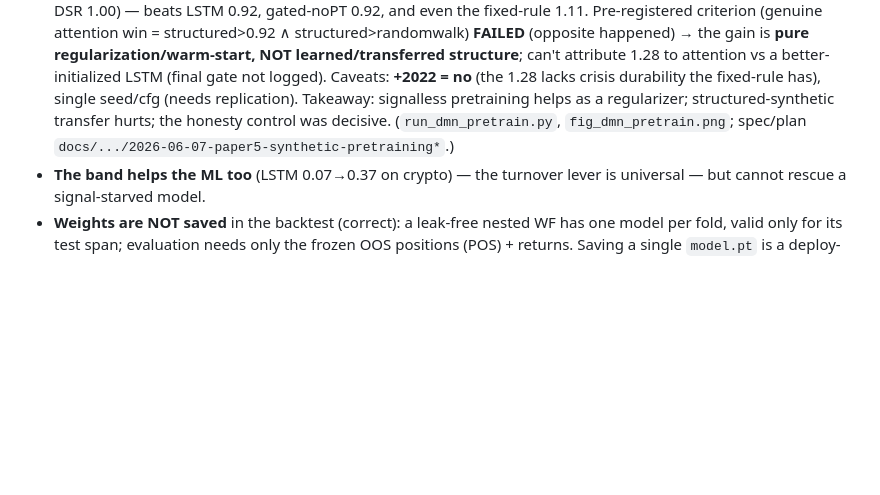
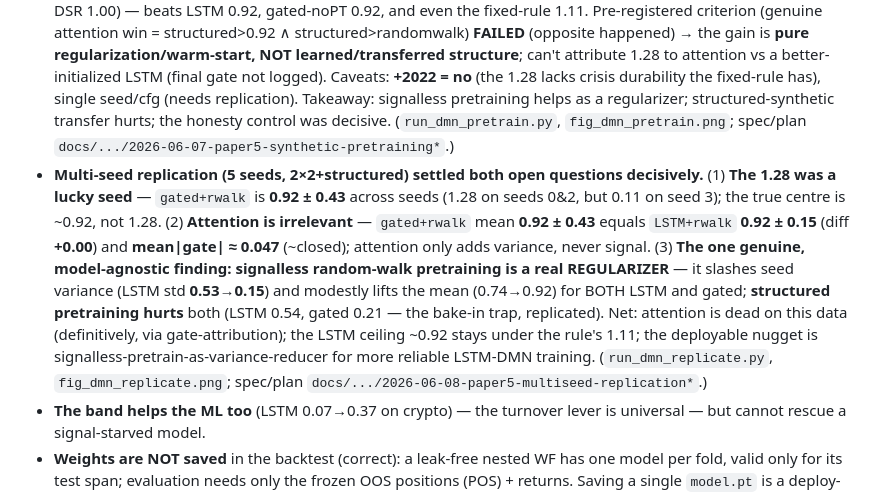
Before and after one commit to sdrakos/etoro, a Markdown page: CLAUDE.md, the part around the change. Drawn GitHub-style; blank space fills up the shorter version.

Commit message:
docs(paper5): record multi-seed replication verdict (1.28 was lucky; attention irrelevant; signalless pretrain = variance-reducing regularizer)

```diff
--- a/CLAUDE.md
+++ b/CLAUDE.md
@@ -112,6 +112,7 @@ Honest ablation of LSTM DMN + Momentum Transformer vs the fixed-rule banded core
 - **Hybrid (the real Momentum Transformer: LSTM encoder + pre-LN block-local attention + LR warmup) is WORSE, not better** — net IR **−0.57** (NW-t −1.28, DSR 0.01), vs LSTM 0.92. Stacking attention on the LSTM adds parameters → overfits ~3000 bars → **negative OOS** (fits in-sample noise that inverts). Baselines reproduced exactly (LSTM 0.92, pure-Tr 0.07) so it is not a harness bug. **More capacity hurts on scarce data**; the plain LSTM is the best ML model and the simple rule still wins. (`run_dmn_hybrid.py`, `fig_dmn_hybrid.png`; spec/plan `docs/superpowers/specs|plans/2026-06-07-paper5-hybrid-momentum-transformer*`.)
 - **Safe-attention fix (gated residual `h+g·attn`, g init 0; + two-stage frozen-LSTM) prevents the catastrophe but still does not beat the LSTM** — gated-A net IR **0.29**, frozen-B **0.39** (best band), both well under LSTM **0.92**. The gate/freeze stop the −0.57 collapse (no longer negative) but the gate opens on **validation** signal that doesn't generalize OOS on ~3000 bars, and the gated model's own LSTM (different grid; frozen-B's stage-1 gets only epochs//2) is a weaker base — so "floor = 0.92" does NOT hold OOS. **Across all four attention forms (pure 0.07, naive −0.57, gated 0.29, frozen 0.39) attention underperforms the plain LSTM 0.92**: the binding constraint is data (time/regimes), not architecture; diversity (0.07→0.92) was always the real lever. (`run_dmn_gated.py`, `fig_dmn_gated.png`; spec/plan `docs/.../2026-06-07-paper5-gated-hybrid-attention*`.) Next levers: ^VIX regime feature, more uncorrelated assets (ENB), transfer/pretraining on hourly/synthetic (more time).
 - **Synthetic-daily pretraining (18 uncorrelated parametric series, warm-start + gate reset) — the honesty control flipped the expected result.** With a single fixed gated cfg: gated-noPT **0.92** (the grid search was actually hurting it; one robust cfg matches the LSTM). **structured-pretrain COLLAPSES to −0.04** (the synthetic taught our assumed dynamics → wrong prior that fine-tuning can't unlearn → the classic "teaches what you bake in" trap, demonstrated). **random-walk-pretrain (signalless) is the BEST result of the whole arc: net IR 1.28** (NW-t 2.20, DSR 1.00) — beats LSTM 0.92, gated-noPT 0.92, and even the fixed-rule 1.11. Pre-registered criterion (genuine attention win = structured>0.92 ∧ structured>randomwalk) **FAILED** (opposite happened) → the gain is **pure regularization/warm-start, NOT learned/transferred structure**; can't attribute 1.28 to attention vs a better-initialized LSTM (final gate not logged). Caveats: **+2022 = no** (the 1.28 lacks crisis durability the fixed-rule has), single seed/cfg (needs replication). Takeaway: signalless pretraining helps as a regularizer; structured-synthetic transfer hurts; the honesty control was decisive. (`run_dmn_pretrain.py`, `fig_dmn_pretrain.png`; spec/plan `docs/.../2026-06-07-paper5-synthetic-pretraining*`.)
+- **Multi-seed replication (5 seeds, 2×2+structured) settled both open questions decisively.** (1) **The 1.28 was a lucky seed** — `gated+rwalk` is **0.92 ± 0.43** across seeds (1.28 on seeds 0&2, but 0.11 on seed 3); the true centre is ~0.92, not 1.28. (2) **Attention is irrelevant** — `gated+rwalk` mean **0.92 ± 0.43** equals `LSTM+rwalk` **0.92 ± 0.15** (diff **+0.00**) and **mean|gate| ≈ 0.047** (~closed); attention only adds variance, never signal. (3) **The one genuine, model-agnostic finding: signalless random-walk pretraining is a real REGULARIZER** — it slashes seed variance (LSTM std **0.53→0.15**) and modestly lifts the mean (0.74→0.92) for BOTH LSTM and gated; **structured pretraining hurts** both (LSTM 0.54, gated 0.21 — the bake-in trap, replicated). Net: attention is dead on this data (definitively, via gate-attribution); the LSTM ceiling ~0.92 stays under the rule's 1.11; the deployable nugget is signalless-pretrain-as-variance-reducer for more reliable LSTM-DMN training. (`run_dmn_replicate.py`, `fig_dmn_replicate.png`; spec/plan `docs/.../2026-06-08-paper5-multiseed-replication*`.)
 - **The band helps the ML too** (LSTM 0.07→0.37 on crypto) — the turnover lever is universal — but cannot rescue a signal-starved model.
 - **Weights are NOT saved** in the backtest (correct): a leak-free nested WF has one model per fold, valid only for its test span; evaluation needs only the frozen OOS positions (POS) + returns. Saving a single `model.pt` is a deploy-phase (eToro engine) step, not a backtest step.
 
```
